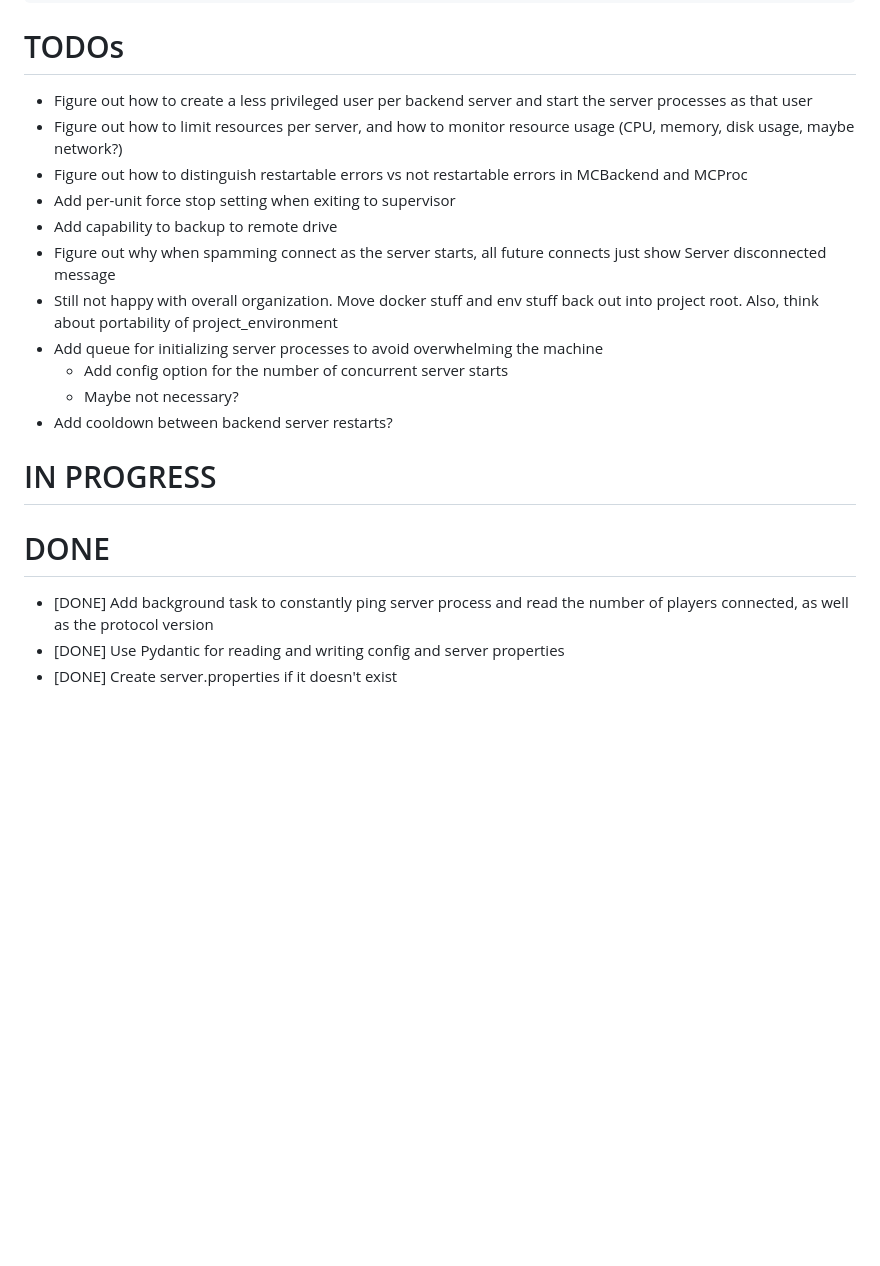
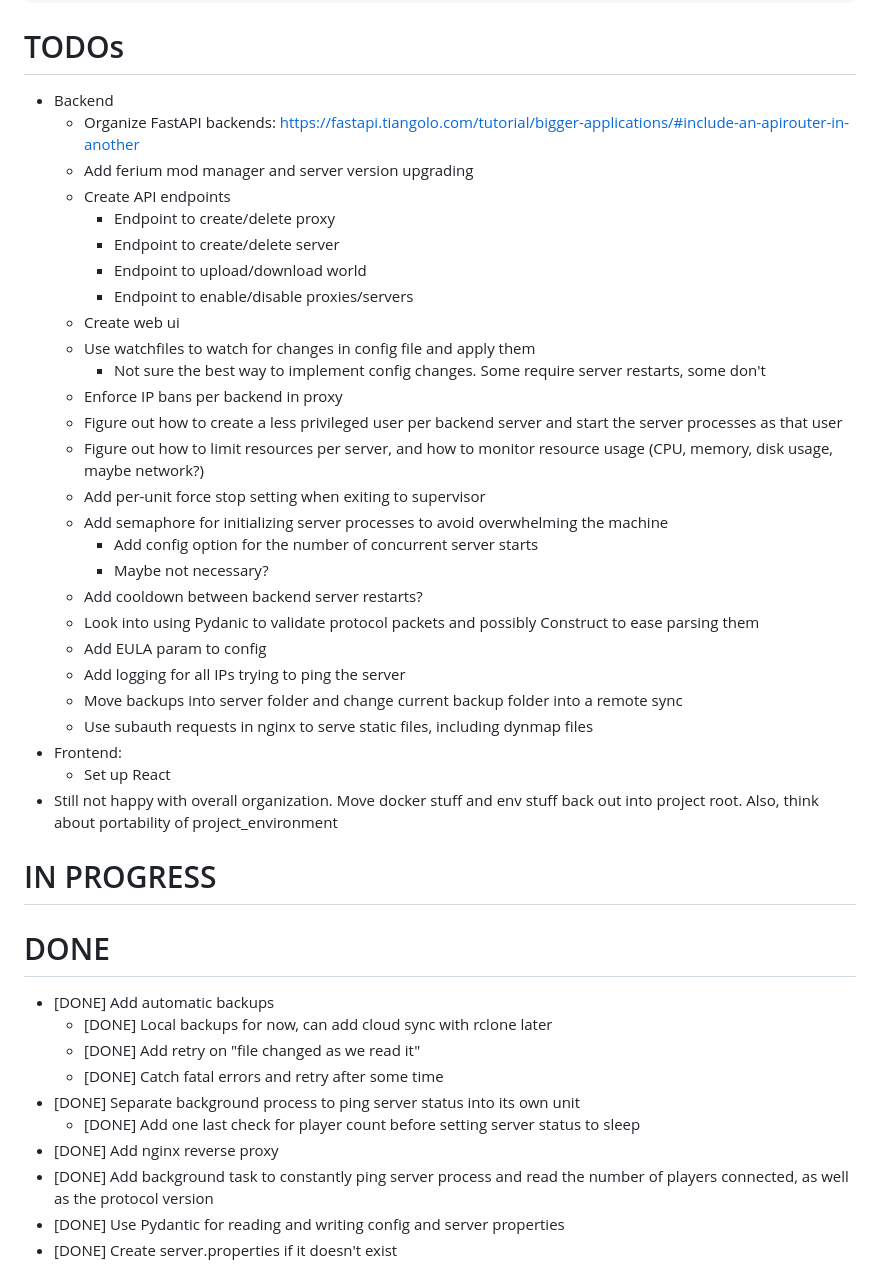
Before and after one commit to ciherrera20/Silkjam, a Markdown page: README.md, the part around the change. Rendered like a GitHub page; blank space fills up the shorter version.

````diff
--- a/README.md
+++ b/README.md
@@ -36,21 +36,44 @@ minecraft-orchestrator/
 ```
 
 # TODOs
-- Figure out how to create a less privileged user per backend server and start the server processes as that user
-- Figure out how to limit resources per server, and how to monitor resource usage (CPU, memory, disk usage, maybe network?)
-- Figure out how to distinguish restartable errors vs not restartable errors in MCBackend and MCProc
-- Add per-unit force stop setting when exiting to supervisor
-- Add capability to backup to remote drive
-- Figure out why when spamming connect as the server starts, all future connects just show Server disconnected message
+- Backend
+    - Organize FastAPI backends: https://fastapi.tiangolo.com/tutorial/bigger-applications/#include-an-apirouter-in-another
+    - Add ferium mod manager and server version upgrading
+    - Create API endpoints
+        - Endpoint to create/delete proxy
+        - Endpoint to create/delete server
+        - Endpoint to upload/download world
+        - Endpoint to enable/disable proxies/servers
+    - Create web ui
+    - Use watchfiles to watch for changes in config file and apply them
+        - Not sure the best way to implement config changes. Some require server restarts, some don't
+    - Enforce IP bans per backend in proxy
+    - Figure out how to create a less privileged user per backend server and start the server processes as that user
+    - Figure out how to limit resources per server, and how to monitor resource usage (CPU, memory, disk usage, maybe network?)
+    - Add per-unit force stop setting when exiting to supervisor
+    - Add semaphore for initializing server processes to avoid overwhelming the machine
+        - Add config option for the number of concurrent server starts
+        - Maybe not necessary?
+    - Add cooldown between backend server restarts?
+    - Look into using Pydanic to validate protocol packets and possibly Construct to ease parsing them
+    - Add EULA param to config
+    - Add logging for all IPs trying to ping the server
+    - Move backups into server folder and change current backup folder into a remote sync
+    - Use subauth requests in nginx to serve static files, including dynmap files
+- Frontend:
+    - Set up React
 - Still not happy with overall organization. Move docker stuff and env stuff back out into project root. Also, think about portability of project_environment
-- Add queue for initializing server processes to avoid overwhelming the machine
-    - Add config option for the number of concurrent server starts
-    - Maybe not necessary?
-- Add cooldown between backend server restarts?
 
 # IN PROGRESS
 
 # DONE
+- [DONE] Add automatic backups
+    - [DONE] Local backups for now, can add cloud sync with rclone later
+    - [DONE] Add retry on "file changed as we read it"
+    - [DONE] Catch fatal errors and retry after some time
+- [DONE] Separate background process to ping server status into its own unit
+    - [DONE] Add one last check for player count before setting server status to sleep
+- [DONE] Add nginx reverse proxy
 - [DONE] Add background task to constantly ping server process and read the number of players connected, as well as the protocol version
 - [DONE] Use Pydantic for reading and writing config and server properties
 - [DONE] Create server.properties if it doesn't exist
````
